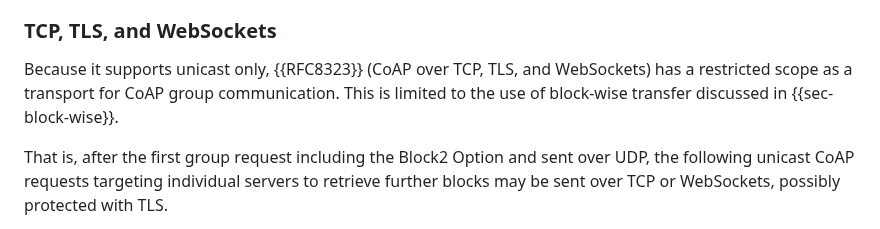
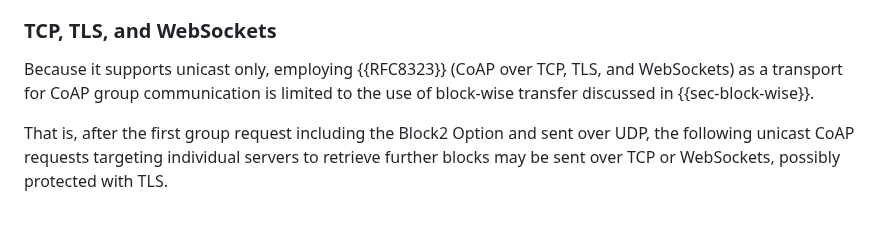
Before and after one commit to core-wg/groupcomm-bis, a Markdown page: draft-ietf-core-groupcomm-bis.md, the part around the change. Rendered like a GitHub page.

Commit message:
Editorial

```diff
--- a/draft-ietf-core-groupcomm-bis.md
+++ b/draft-ietf-core-groupcomm-bis.md
@@ -764,7 +764,7 @@ Note that a client sending an IPv4 multicast CoAP message to a port number that
 
 ### TCP, TLS, and WebSockets ###
 
-Because it supports unicast only, {{RFC8323}} (CoAP over TCP, TLS, and WebSockets) has a restricted scope as a transport for CoAP group communication. This is limited to the use of block-wise transfer discussed in {{sec-block-wise}}.
+Because it supports unicast only, employing {{RFC8323}} (CoAP over TCP, TLS, and WebSockets) as a transport for CoAP group communication is limited to the use of block-wise transfer discussed in {{sec-block-wise}}.
 
 That is, after the first group request including the Block2 Option and sent over UDP, the following unicast CoAP requests targeting individual servers to retrieve further blocks may be sent over TCP or WebSockets, possibly protected with TLS.
 
```
